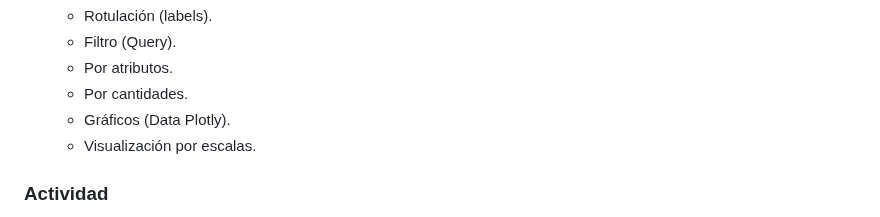
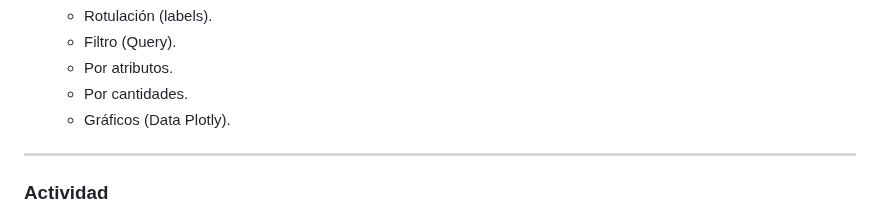
Before and after one commit to juanrodace/MOHI, a Markdown page: Contenido/1.SIG/QGIS.md, the part around the change. Rendered like a GitHub page.

Commit message:
Update S1 - SIG

```diff
--- a/Contenido/1.SIG/QGIS.md
+++ b/Contenido/1.SIG/QGIS.md
@@ -117,7 +117,9 @@ A continuación se presentan algunas recomendaciones a considerar para la visual
     - Por atributos.
     - Por cantidades.
     - Gráficos (Data Plotly).
-    - Visualización por escalas.
+
+
+---
 
 ### Actividad
 1. Realiza el mismo proceso de visualización desarrollado y presentado en el ejemplo del caso de estudio por tu propia cuenta.
```
